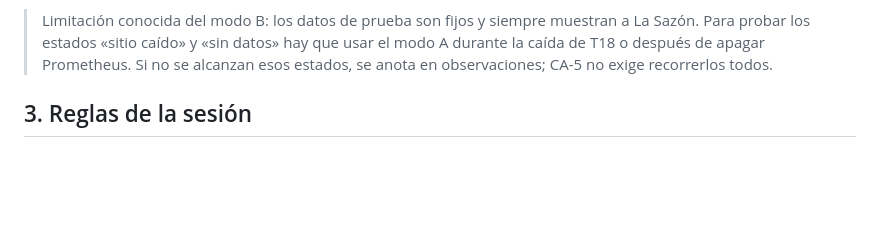
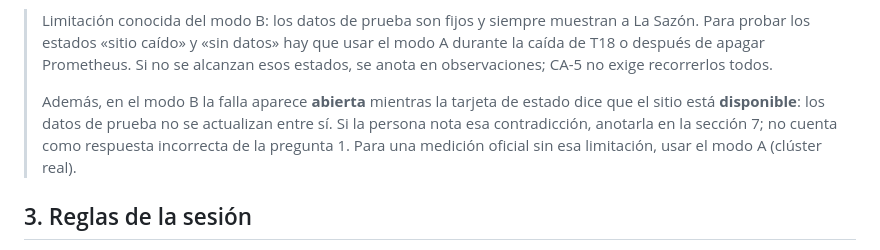
Before and after one commit to ngcddev/CloudOps, a Markdown page: specs/010-dashboards/context.md, the part around the change. Drawn GitHub-style; blank space fills up the shorter version.

Commit message:
docs(010): advertir la limitacion de los datos de prueba en T19

```diff
--- a/specs/010-dashboards/context.md
+++ b/specs/010-dashboards/context.md
@@ -76,6 +76,11 @@ datos de prueba). En este modo la pantalla muestra:
 > probar los estados «sitio caído» y «sin datos» hay que usar el modo A durante la caída de T18 o
 > después de apagar Prometheus. Si no se alcanzan esos estados, se anota en observaciones; CA-5 no
 > exige recorrerlos todos.
+>
+> Además, en el modo B la falla aparece **abierta** mientras la tarjeta de estado dice que el sitio
+> está **disponible**: los datos de prueba no se actualizan entre sí. Si la persona nota esa
+> contradicción, anotarla en la sección 7; no cuenta como respuesta incorrecta de la pregunta 1. Para
+> una medición oficial sin esa limitación, usar el modo A (clúster real).
 
 ## 3. Reglas de la sesión
 
```
